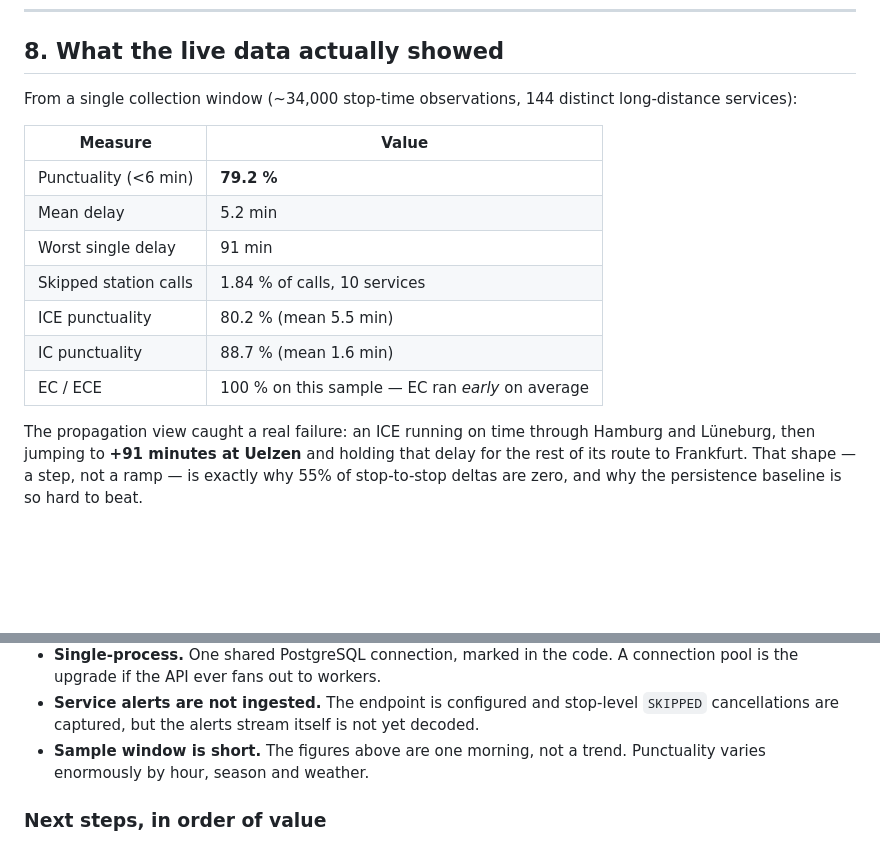
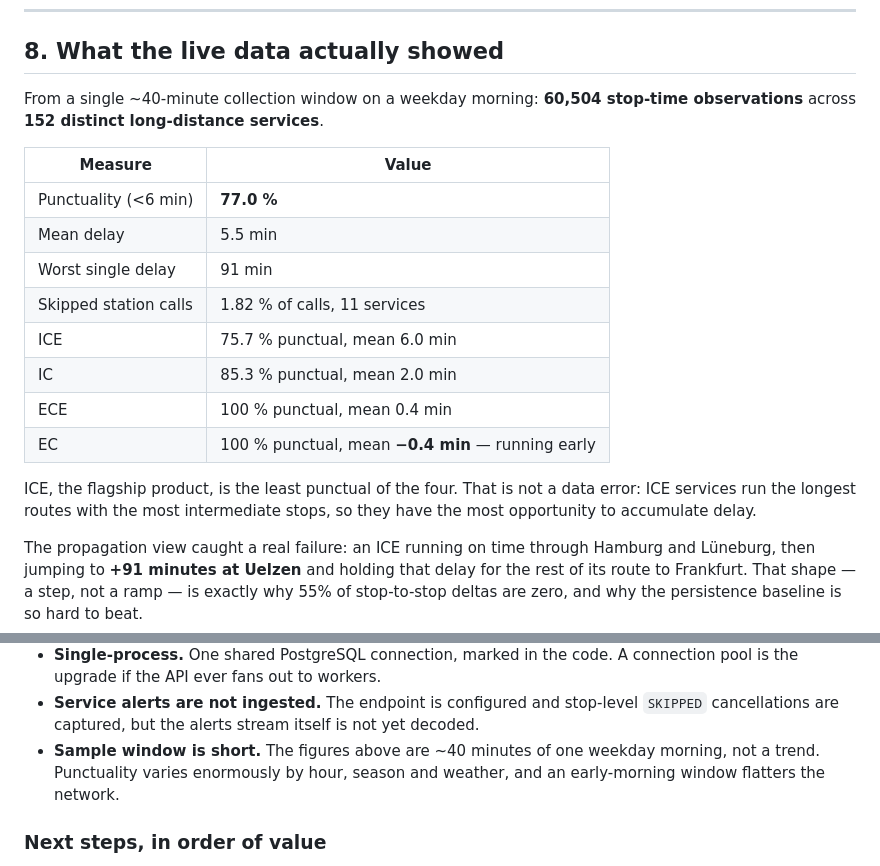
Before and after one commit to spacedust10/deutsche-bahn-realtime-analytics, a Markdown page: APPROACH.md, 2 parts joined by grey strips. Rendered like a GitHub page; blank space fills up the shorter version.

Commit message:
docs(approach): final measured figures from the live collection window

```diff
--- a/APPROACH.md
+++ b/APPROACH.md
@@ -441,18 +441,23 @@ every five-second push.
 
 ## 8. What the live data actually showed
 
-From a single collection window (~34,000 stop-time observations, 144 distinct
-long-distance services):
+From a single ~40-minute collection window on a weekday morning: **60,504
+stop-time observations** across **152 distinct long-distance services**.
 
 | Measure | Value |
 |---|---|
-| Punctuality (<6 min) | **79.2 %** |
-| Mean delay | 5.2 min |
+| Punctuality (<6 min) | **77.0 %** |
+| Mean delay | 5.5 min |
 | Worst single delay | 91 min |
-| Skipped station calls | 1.84 % of calls, 10 services |
-| ICE punctuality | 80.2 % (mean 5.5 min) |
-| IC punctuality | 88.7 % (mean 1.6 min) |
-| EC / ECE | 100 % on this sample — EC ran *early* on average |
+| Skipped station calls | 1.82 % of calls, 11 services |
+| ICE | 75.7 % punctual, mean 6.0 min |
+| IC | 85.3 % punctual, mean 2.0 min |
+| ECE | 100 % punctual, mean 0.4 min |
+| EC | 100 % punctual, mean **−0.4 min** — running early |
+
+ICE, the flagship product, is the least punctual of the four. That is not a
+data error: ICE services run the longest routes with the most intermediate
+stops, so they have the most opportunity to accumulate delay.
 
 The propagation view caught a real failure: an ICE running on time through
 Hamburg and Lüneburg, then jumping to **+91 minutes at Uelzen** and holding that
@@ -482,8 +487,9 @@ that does less.
 - **Service alerts are not ingested.** The endpoint is configured and stop-level
   `SKIPPED` cancellations are captured, but the alerts stream itself is not yet
   decoded.
-- **Sample window is short.** The figures above are one morning, not a trend.
-  Punctuality varies enormously by hour, season and weather.
+- **Sample window is short.** The figures above are ~40 minutes of one weekday
+  morning, not a trend. Punctuality varies enormously by hour, season and
+  weather, and an early-morning window flatters the network.
 
 ### Next steps, in order of value
 
```
